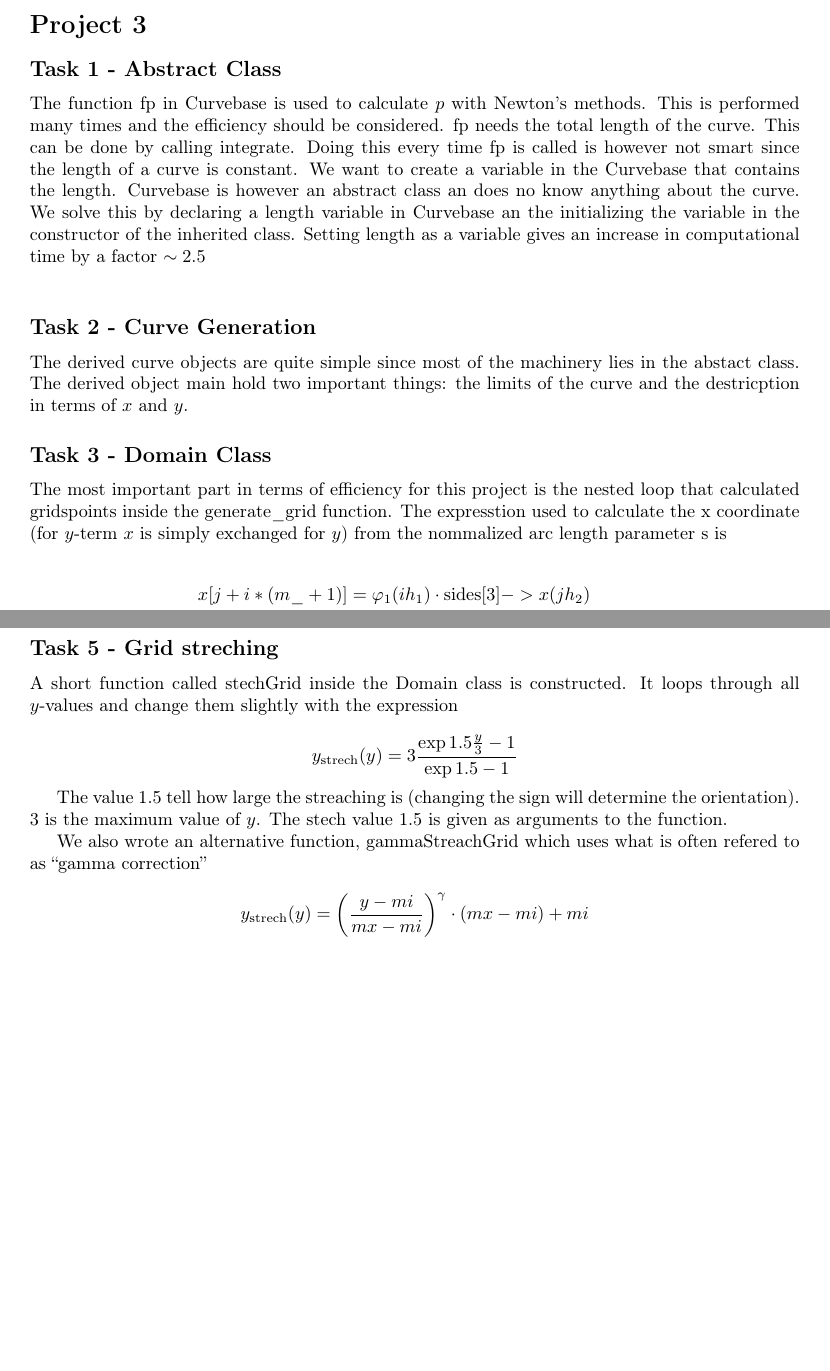
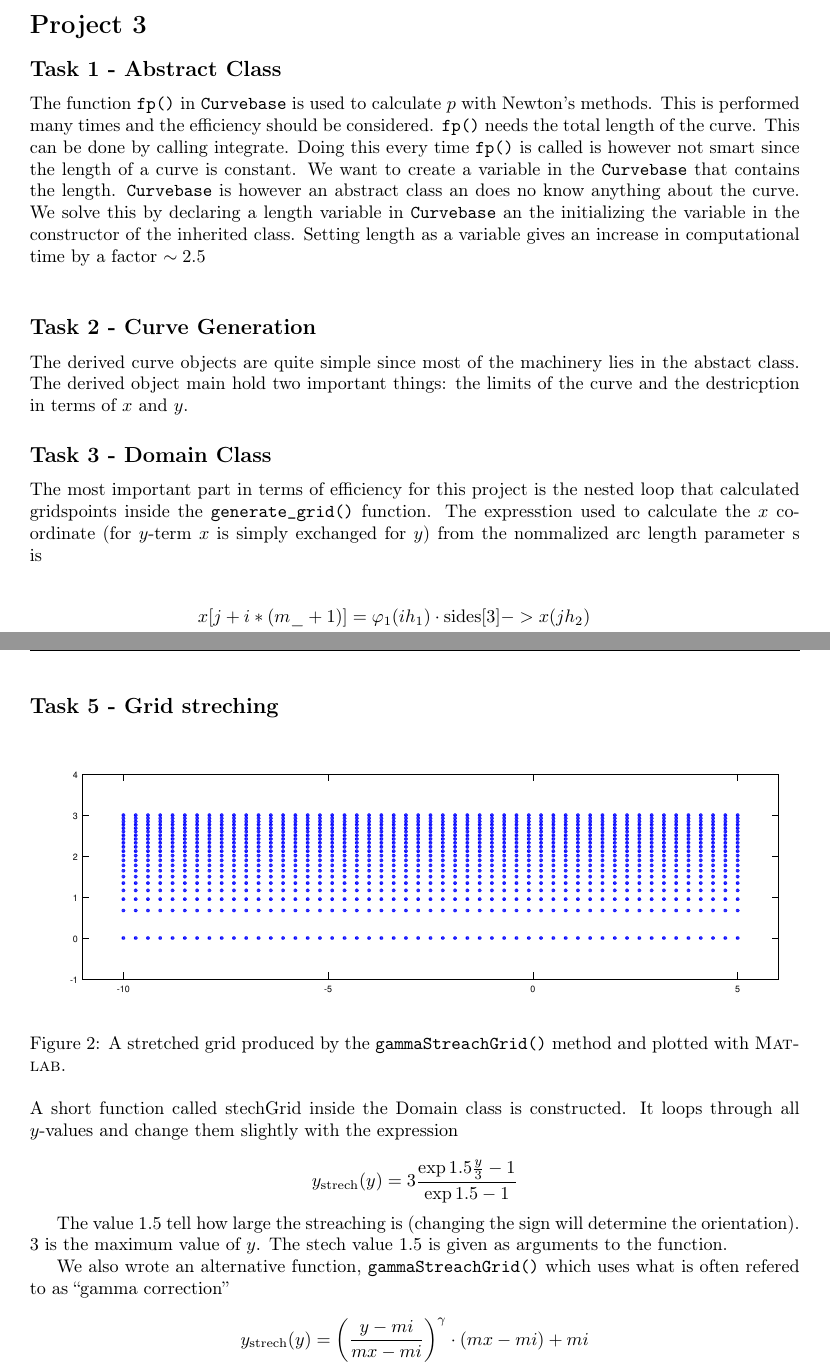
Before and after one commit to andreasakarlsson/cpp-sci-comp, a LaTeX document (project3/project3.tex): two parts of pages 1 and 2 of 3 before the commit and two parts of pages 1 and 3 of 3 after it, joined at a grey line, cut so that both start at the same text, the shorter picture padded with empty space. Compiled offline with pdfLaTeX.

Commit message:
Generalise plotting and stretch plot to report

```diff
--- a/project3/project3.tex
+++ b/project3/project3.tex
@@ -33,7 +33,7 @@
 \section*{Project 3}
 \subsection*{Task 1 - Abstract Class}
 
-The function fp in Curvebase is used to calculate $p$ with Newton's methods. This is performed many times and the efficiency should be considered. fp needs the total length of the curve. This can be done by calling integrate. Doing this every time fp is called is however not smart since the length of a curve is constant. We want to create a variable in the Curvebase that contains the length. Curvebase is however an abstract class an does no know anything about the curve. We solve this by declaring a length variable in Curvebase an the initializing the variable in the constructor of the inherited class. Setting length as a variable gives an increase in computational time by a factor $\sim 2.5$\\
+The function \texttt{fp()} in \texttt{Curvebase} is used to calculate $p$ with Newton's methods. This is performed many times and the efficiency should be considered. \texttt{fp()} needs the total length of the curve. This can be done by calling integrate. Doing this every time \texttt{fp()} is called is however not smart since the length of a curve is constant. We want to create a variable in the \texttt{Curvebase} that contains the length. \texttt{Curvebase} is however an abstract class an does no know anything about the curve. We solve this by declaring a length variable in \texttt{Curvebase} an the initializing the variable in the constructor of the inherited class. Setting length as a variable gives an increase in computational time by a factor $\sim 2.5$\\
 
 
 
@@ -43,7 +43,7 @@ The derived curve objects are quite simple since most of the machinery lies in t
 
 \subsection*{Task 3 - Domain Class}
 
-The most important part in terms of efficiency for this project is the nested loop that calculated gridspoints inside the generate\_grid function. The expresstion used to calculate the x coordinate (for $y$-term $x$ is simply exchanged for $y$) from the nommalized arc length parameter s is
+The most important part in terms of efficiency for this project is the nested loop that calculated gridspoints inside the \texttt{generate\_grid()} function. The expresstion used to calculate the $x$ coordinate (for $y$-term $x$ is simply exchanged for $y$) from the nommalized arc length parameter s is
 
 \begin{align*}
 x[j+i*(m\_+1)]  &= \varphi_1(ih_1)\cdot \textrm{sides}[3]->x(jh_2) \\
@@ -79,12 +78,18 @@ the \textsc{Matlab} code below.
 
 \begin{figure}[H]
   \centering
-  \includegraphics[width=\textwidth]{gridpoints.pdf}
+  \includegraphics[width=\textwidth]{task4.pdf}
   \caption{Grid produced by the \texttt{generate\_grid()} method and plotted with \textsc{Matlab.}\label{fig:grid}}
-\label{fig:grid}
 \end{figure}
 
 \subsection*{Task 5 - Grid streching}
+
+
+\begin{figure}[H]
+  \centering
+  \includegraphics[width=\textwidth]{task5.pdf}
+  \caption{A stretched grid produced by the \texttt{gammaStreachGrid()} method and plotted with \textsc{Matlab.}\label{fig:stretched}}
+\end{figure}
 
 A short function called stechGrid inside the Domain class is constructed. It loops through all $y$-values and change them slightly with the expression
 
@@ -92,7 +97,7 @@ $$ y_\textrm{strech}(y) = 3 \frac{\exp{1.5\frac{y}{3}}-1}{\exp{1.5}-1}$$
 
 The value 1.5 tell how large the streaching is (changing the sign will determine the orientation). 3 is the maximum value of $y$. The stech value 1.5 is given as arguments to the function.
 
-We also wrote an alternative function, gammaStreachGrid which uses what is often refered to as ``gamma correction''
+We also wrote an alternative function, \texttt{gammaStreachGrid()} which uses what is often refered to as ``gamma correction''
 
 $$ y_\textrm{strech}(y) =  \left ( \frac{y-mi}{mx-mi}\right )^\gamma \cdot (mx-mi) + mi$$
 
```
Also changed, not shown: project3/gridpoints.pdf (deleted), project3/makefile, project3/task4.pdf (added), project3/task5.pdf (added), project3/project3.tex (3 more changed lines), 2 other files.
